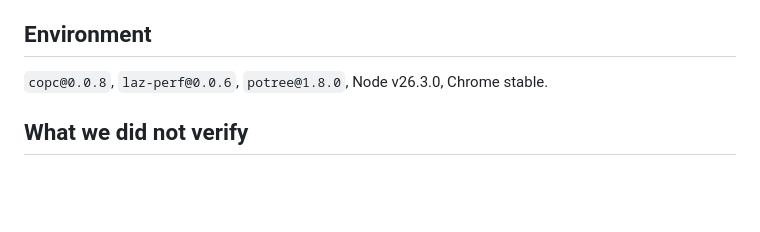
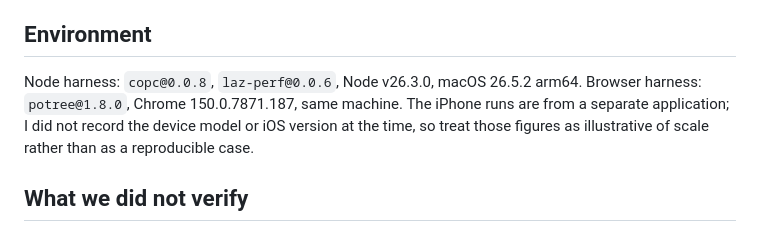
Before and after one commit to dsmithn/copc-decompressfile-leak, a Markdown page: ISSUE-DRAFT-copc.md, the part around the change. GitHub-like rendering; blank space fills up the shorter version.

Commit message:
pin exact harness versions; scope the unrecorded iPhone details
'Chrome stable' was not reproducible. Both harnesses now carry exact versions.

The iPhone model and iOS version were never recorded during the original
debugging, so rather than guess, the section says so and marks those figures
as illustrative of scale rather than a reproducible case.

```diff
--- a/ISSUE-DRAFT-copc.md
+++ b/ISSUE-DRAFT-copc.md
@@ -153,7 +153,11 @@ Confirmed by the harness asserting byte-identical output.
 
 ## Environment
 
-`copc@0.0.8`, `laz-perf@0.0.6`, `potree@1.8.0`, Node v26.3.0, Chrome stable.
+Node harness: `copc@0.0.8`, `laz-perf@0.0.6`, Node v26.3.0, macOS 26.5.2 arm64.
+Browser harness: `potree@1.8.0`, Chrome 150.0.7871.187, same machine.
+The iPhone runs are from a separate application; I did not record the device
+model or iOS version at the time, so treat those figures as illustrative of
+scale rather than as a reproducible case.
 
 ## What we did not verify
 
```
